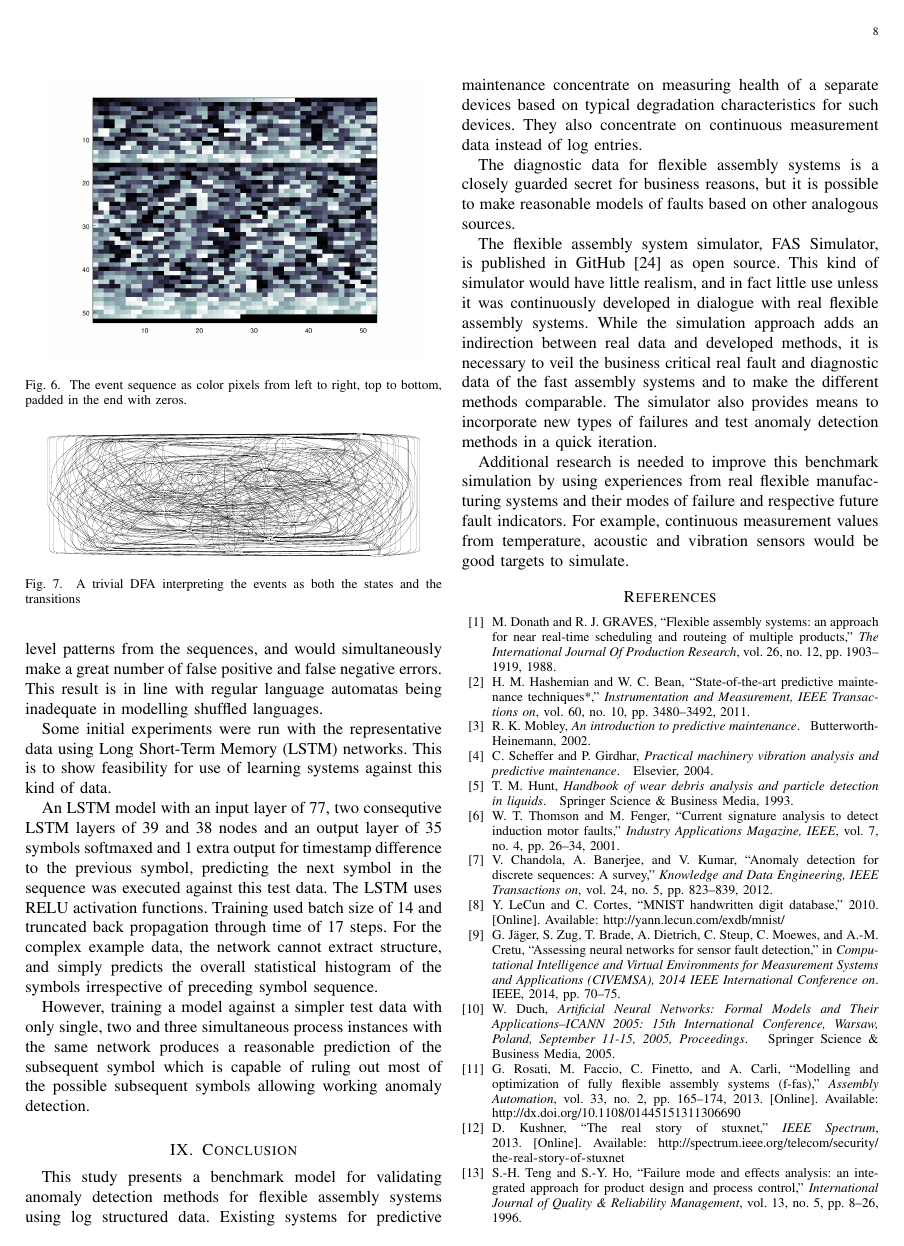
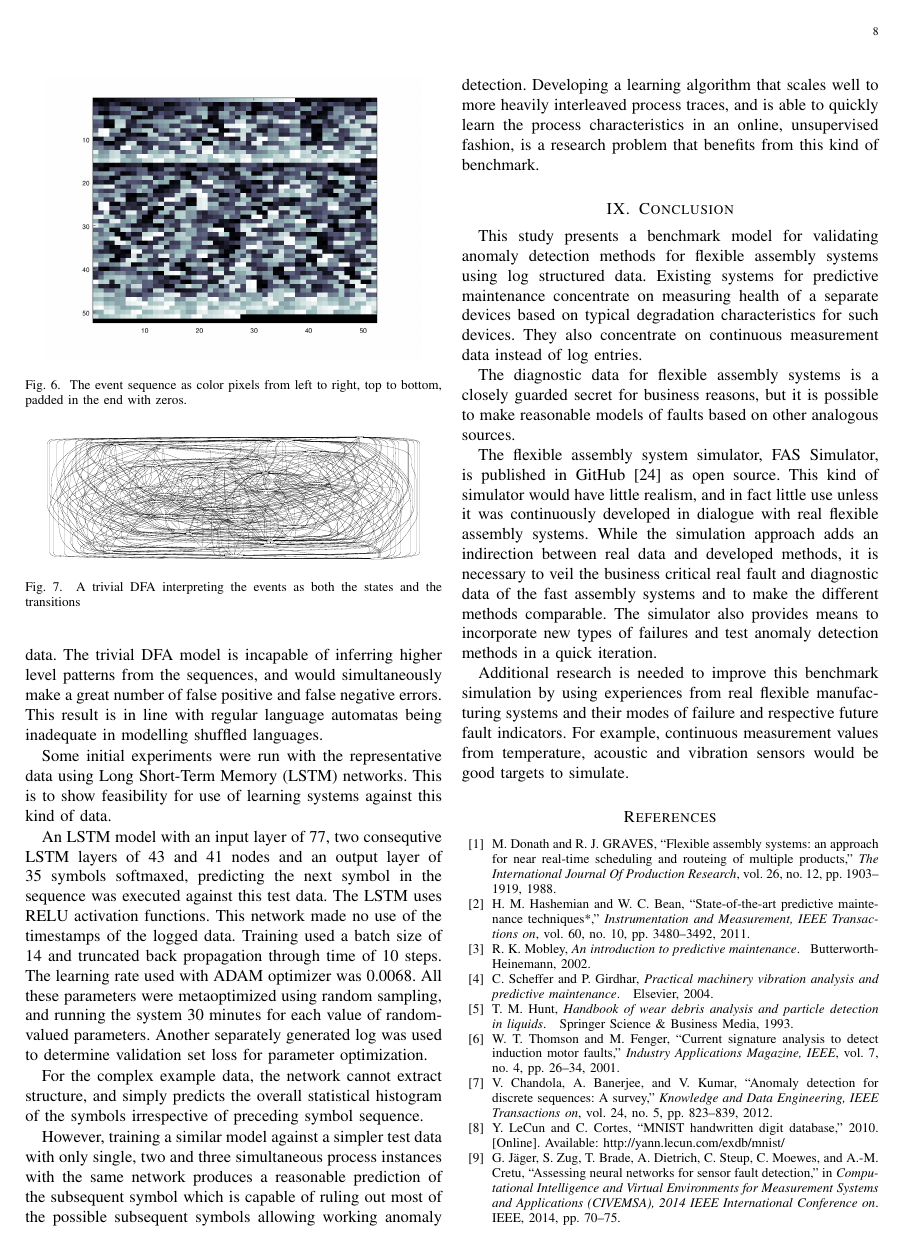
Before and after one commit to keskival/FAS-Simulator, a LaTeX paper (documentation/FAS-Simulator.tex): page 8 of 9. Compiled offline with pdfLaTeX.

Commit message:
Some clarifications.

```diff
--- a/documentation/FAS-Simulator.tex
+++ b/documentation/FAS-Simulator.tex
@@ -594,15 +594,20 @@ and false negative errors. This result is in line with regular language automata
 Some initial experiments were run with the representative data using Long Short-Term Memory (LSTM) networks. This is to show feasibility for use of learning systems
 against this kind of data.
 
-An LSTM model with an input layer of 77, two consequtive LSTM layers of 39 and 38 nodes and an output layer of 35 symbols softmaxed and 1 extra output for timestamp
-difference to the previous symbol,
-predicting the next symbol in the sequence was executed against this test data. The LSTM uses RELU activation functions.
-Training used batch size of 14 and truncated back propagation through time of 17 steps.
+An LSTM model with an input layer of 77, two consequtive LSTM layers of 43 and 41 nodes and an output layer of 35 symbols softmaxed,
+predicting the next symbol in the sequence was executed against this test data. The LSTM uses RELU activation functions. This network made no use of the timestamps
+of the logged data.
+Training used a batch size of 14 and truncated back propagation through time of 10 steps. The learning rate used with ADAM optimizer was 0.0068. All these parameters
+were metaoptimized using random sampling, and running the system 30 minutes for each value of random-valued parameters. Another separately generated log was used
+to determine validation set loss for parameter optimization.
+
 For the complex example data, the network cannot extract structure, and simply predicts the overall statistical histogram of the symbols irrespective of preceding
 symbol sequence.
 
-However, training a model against a simpler test data with only single, two and three simultaneous process instances with the same network produces a reasonable
+However, training a similar model against a simpler test data with only single, two and three simultaneous process instances with the same network produces a reasonable
 prediction of the subsequent symbol which is capable of ruling out most of the possible subsequent symbols allowing working anomaly detection.
+Developing a learning algorithm that scales well to more heavily interleaved process traces, and is able to quickly learn the process characteristics in an online,
+unsupervised fashion, is a research problem that benefits from this kind of benchmark.
 
 \section{Conclusion}
 
```
Also changed, not shown: documentation/FAS-Simulator.pdf, documentation/FAS-Simulator.tex (6 more changed lines).
